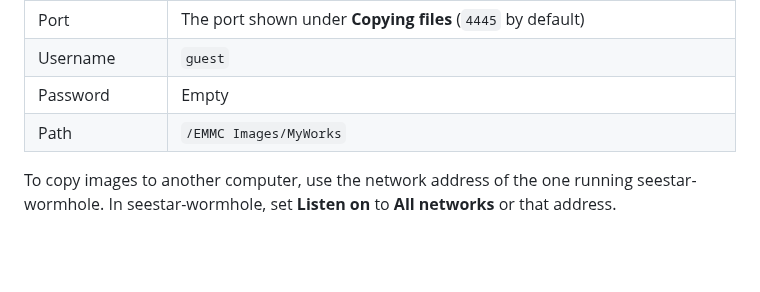
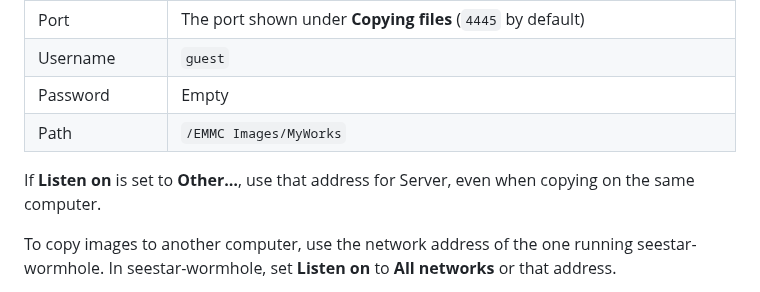
Before and after one commit to zmerlynn/seestar-wormhole, a Markdown page: docs/copying.md, the part around the change. GitHub-like rendering; blank space fills up the shorter version.

```diff
--- a/docs/copying.md
+++ b/docs/copying.md
@@ -80,6 +80,9 @@ We use rclone (above); any SMB app should work with these settings.
 | Password | Empty |
 | Path | `/EMMC Images/MyWorks` |
 
+If **Listen on** is set to **Other…**, use that address for Server, even when
+copying on the same computer.
+
 To copy images to another computer, use the network address of the one running
 seestar-wormhole. In seestar-wormhole, set **Listen on** to **All networks** or
 that address.
```
Also changed, not shown: docs/phone-app.md (+1 -1 lines).
